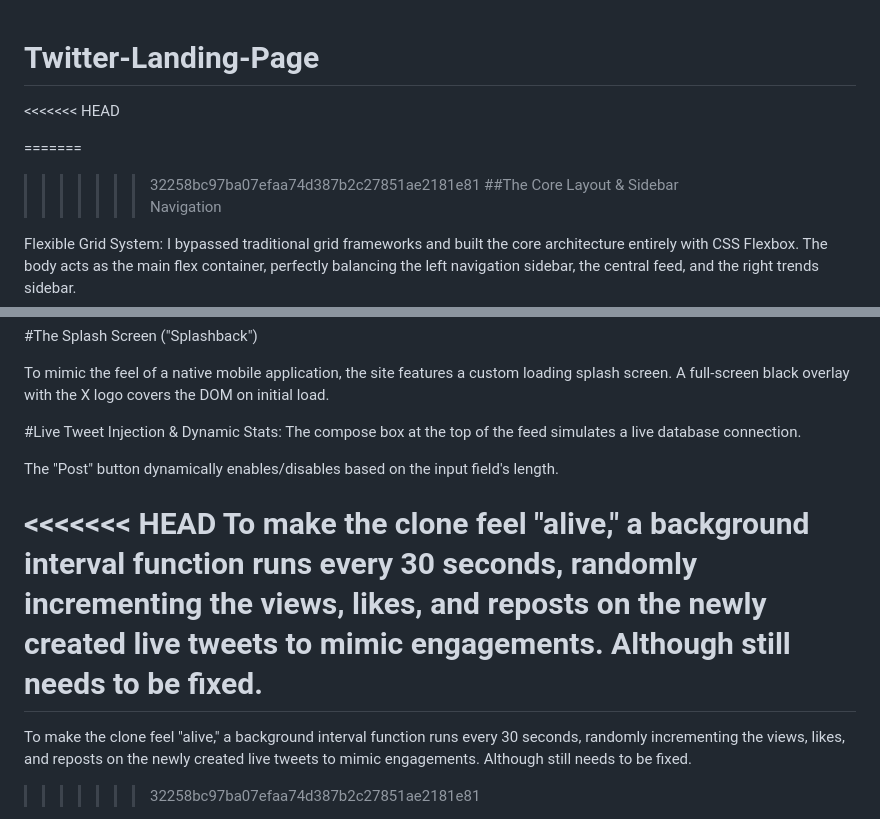
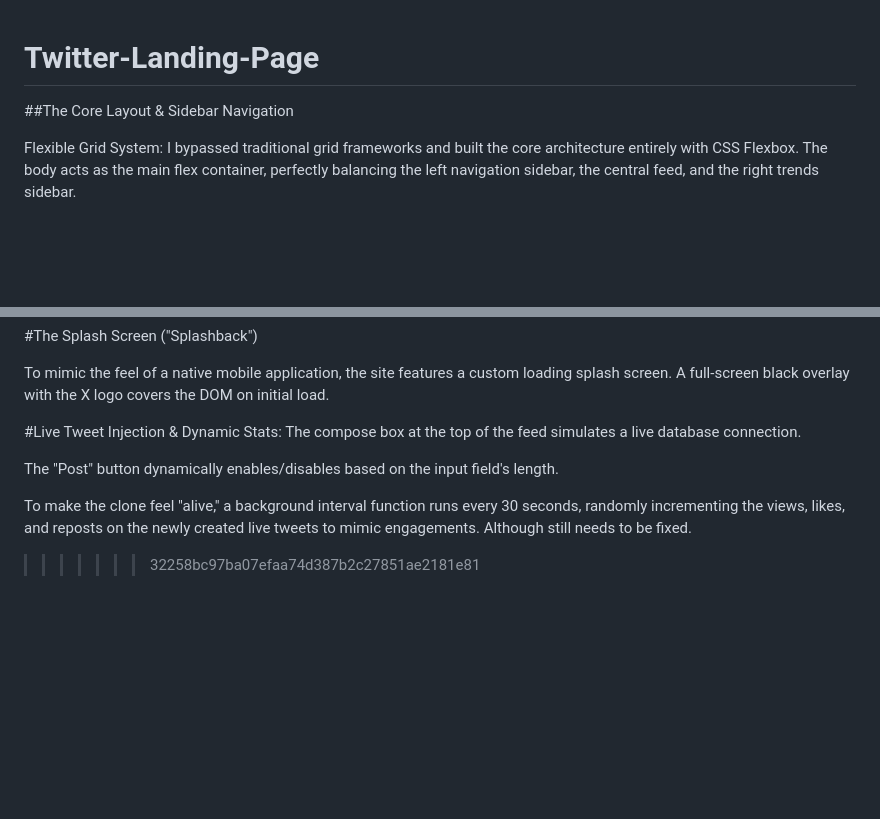
Before and after one commit to neomalesa/Twitter-Landing-Page, a Markdown page: README.md, 2 parts joined by grey strips. Drawn GitHub-style; blank space fills up the shorter version.

```diff
--- a/README.md
+++ b/README.md
@@ -1,12 +1,6 @@
 # Twitter-Landing-Page
 
 
-
-<<<<<<< HEAD
-
-
-=======
->>>>>>> 32258bc97ba07efaa74d387b2c27851ae2181e81
 ##The Core Layout & Sidebar Navigation
 
 Flexible Grid System: I bypassed traditional grid frameworks and built the core architecture entirely with CSS Flexbox. The body acts as the main flex container, perfectly balancing the left navigation sidebar, the central feed, and the right trends sidebar.
@@ -63,8 +57,5 @@ To mimic the feel of a native mobile application, the site features a custom loa
 
 The "Post" button dynamically enables/disables based on the input field's length.
 
-<<<<<<< HEAD
-To make the clone feel "alive," a background interval function runs every 30 seconds, randomly incrementing the views, likes, and reposts on the newly created live tweets to mimic engagements. Although still needs to be fixed.
-=======
 To make the clone feel "alive," a background interval function runs every 30 seconds, randomly incrementing the views, likes, and reposts on the newly created live tweets to mimic engagements. Although still needs to be fixed.
 >>>>>>> 32258bc97ba07efaa74d387b2c27851ae2181e81
```
